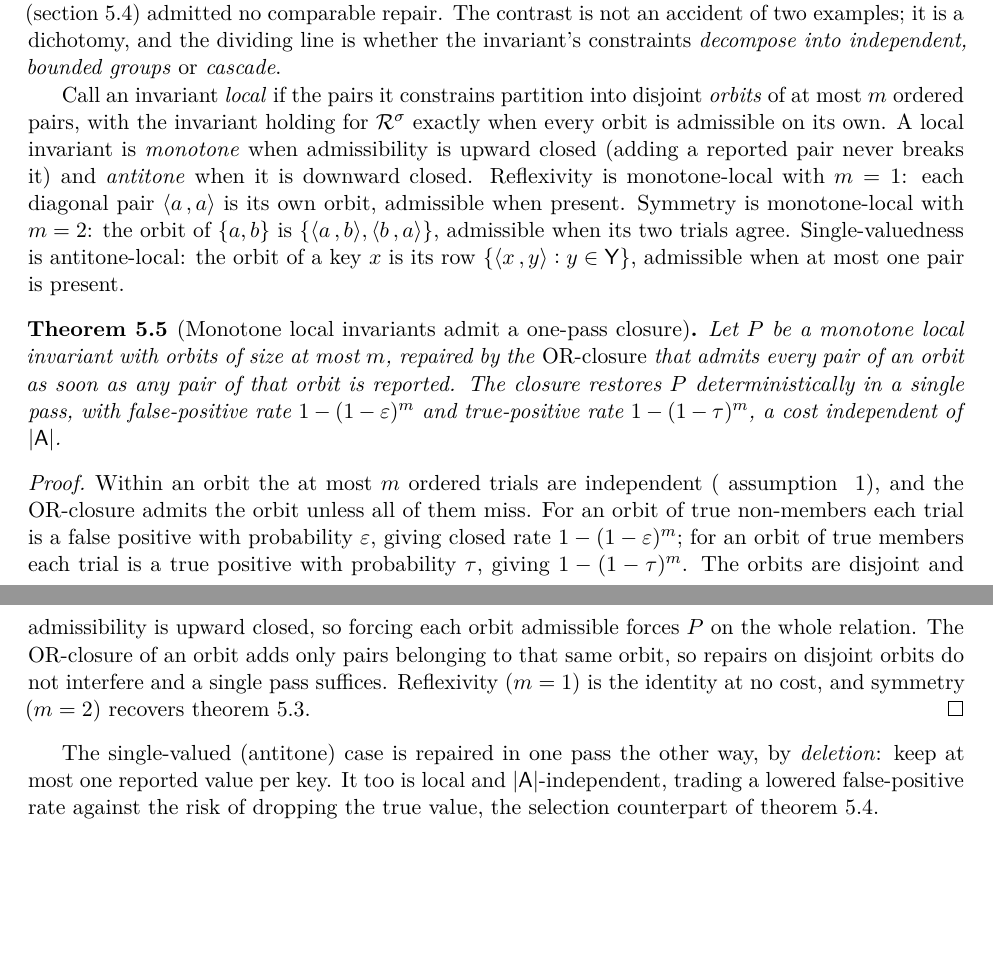
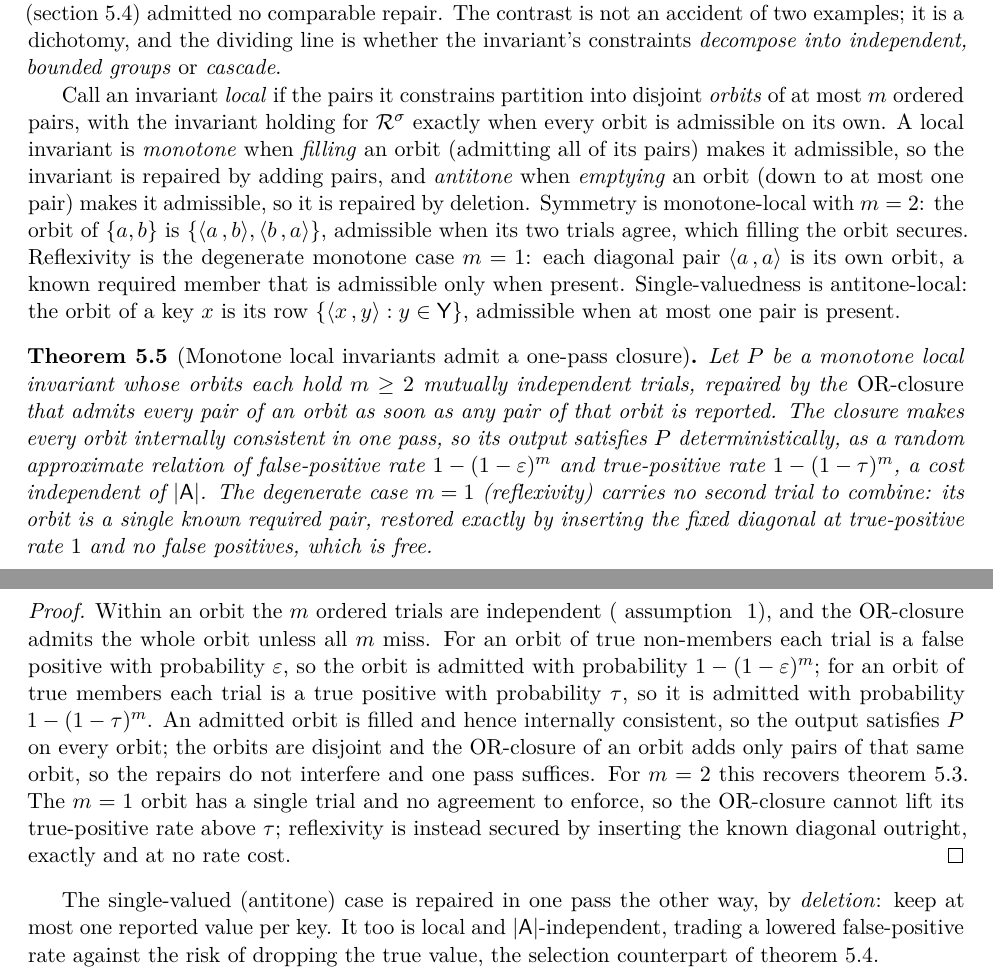
Before and after one commit to queelius/bernoulli, a LaTeX paper (papers/bernoulli_relations/main.tex, which reads papers/bernoulli_relations/sections/properties.tex): two parts of pages 17 and 18 of 22 before the commit and two parts of pages 17 and 18 of 23 after it, joined at a grey line, cut so that both start at the same text, the shorter picture padded with empty space. Compiled offline with pdfLaTeX.

Commit message:
paper(relations): fix the m=1 reflexivity case in the closure dichotomy
thm:local_closure folded reflexivity (m=1) and symmetry (m=2) into one
OR-closure claiming TPR = 1-(1-tau)^m and "restores P deterministically."
That is false at m=1: a singleton orbit has only one trial, so the
OR-closure is the identity and leaves TPR = tau < 1, and a relation
missing a diagonal pair is not reflexive. The proof's own "reflexivity
(m=1) is the identity at no cost" silently contradicted the statement.

Separate the two constraint kinds:
- consistency invariants (symmetry, m>=2): OR-closure makes each orbit
  internally consistent, so the output is deterministically symmetric at
  FPR 1-(1-eps)^m, TPR 1-(1-tau)^m. The TPR boost comes from OR-ing the
  m>=2 independent trials.
- completeness invariants (reflexivity, m=1): no second trial to combine;
  restored exactly and for free by inserting the known diagonal outright
  (TPR 1, zero false positives, since every diagonal pair is a true
  member).

Also corrected the monotone/antitone definition (reparability by filling
vs emptying, not the inaccurate "admissibility is upward closed" -- a
symmetric orbit's all-absent state is admissible but breaks on adding one
pair). The local/transitivity dichotomy and Cor 5.5.1 conclusions
(symmetry +1 bit, reflexivity free) are unchanged. Builds clean, 23 pp,
0 undefined refs.

Co-Authored-By: Claude Opus 4.8 (1M context) <noreply@anthropic.com>

```diff
--- a/papers/bernoulli_relations/sections/properties.tex
+++ b/papers/bernoulli_relations/sections/properties.tex
@@ -212,34 +212,44 @@ dichotomy, and the dividing line is whether the invariant's constraints
 Call an invariant \emph{local} if the pairs it constrains partition into disjoint
 \emph{orbits} of at most $m$ ordered pairs, with the invariant holding for
 $\ARelation{R}$ exactly when every orbit is admissible on its own. A local
-invariant is \emph{monotone} when admissibility is upward closed (adding a
-reported pair never breaks it) and \emph{antitone} when it is downward closed.
-Reflexivity is monotone-local with $m=1$: each diagonal pair $\Pair{a}{a}$ is its
-own orbit, admissible when present. Symmetry is monotone-local with $m=2$: the
-orbit of $\{a,b\}$ is $\{\Pair{a}{b}, \Pair{b}{a}\}$, admissible when its two
-trials agree. Single-valuedness is antitone-local: the orbit of a key $x$ is its
-row $\{\Pair{x}{y} : y \in \Set{Y}\}$, admissible when at most one pair is present.
+invariant is \emph{monotone} when \emph{filling} an orbit (admitting all of its
+pairs) makes it admissible, so the invariant is repaired by adding pairs, and
+\emph{antitone} when \emph{emptying} an orbit (down to at most one pair) makes it
+admissible, so it is repaired by deletion. Symmetry is monotone-local with $m=2$:
+the orbit of $\{a,b\}$ is $\{\Pair{a}{b}, \Pair{b}{a}\}$, admissible when its two
+trials agree, which filling the orbit secures. Reflexivity is the degenerate
+monotone case $m=1$: each diagonal pair $\Pair{a}{a}$ is its own orbit, a known
+required member that is admissible only when present. Single-valuedness is
+antitone-local: the orbit of a key $x$ is its row
+$\{\Pair{x}{y} : y \in \Set{Y}\}$, admissible when at most one pair is present.
 
 \begin{theorem}[Monotone local invariants admit a one-pass closure]
 \label{thm:local_closure}
-Let $P$ be a monotone local invariant with orbits of size at most $m$, repaired by
-the \emph{OR-closure} that admits every pair of an orbit as soon as any pair of
-that orbit is reported. The closure restores $P$ deterministically in a single
-pass, with false-positive rate $1-(1-\fprate)^{m}$ and true-positive rate
-$1-(1-\tprate)^{m}$, a cost independent of $\Card{\Set{A}}$.
+Let $P$ be a monotone local invariant whose orbits each hold $m \ge 2$ mutually
+independent trials, repaired by the \emph{OR-closure} that admits every pair of an
+orbit as soon as any pair of that orbit is reported. The closure makes every orbit
+internally consistent in one pass, so its output satisfies $P$ deterministically,
+as a random approximate relation of false-positive rate $1-(1-\fprate)^{m}$ and
+true-positive rate $1-(1-\tprate)^{m}$, a cost independent of $\Card{\Set{A}}$. The
+degenerate case $m=1$ (reflexivity) carries no second trial to combine: its orbit
+is a single known required pair, restored exactly by inserting the fixed diagonal
+at true-positive rate $1$ and no false positives, which is free.
 \end{theorem}
 
 \begin{proof}
-Within an orbit the at most $m$ ordered trials are independent
-(\cref{asm:ber_trial}), and the OR-closure admits the orbit unless all of them
-miss. For an orbit of true non-members each trial is a false positive with
-probability $\fprate$, giving closed rate $1-(1-\fprate)^{m}$; for an orbit of true
-members each trial is a true positive with probability $\tprate$, giving
-$1-(1-\tprate)^{m}$. The orbits are disjoint and admissibility is upward closed, so
-forcing each orbit admissible forces $P$ on the whole relation. The OR-closure of
-an orbit adds only pairs belonging to that same orbit, so repairs on disjoint
-orbits do not interfere and a single pass suffices. Reflexivity ($m=1$) is the identity at
-no cost, and symmetry ($m=2$) recovers \cref{thm:symmetric_closure}.
+Within an orbit the $m$ ordered trials are independent (\cref{asm:ber_trial}), and
+the OR-closure admits the whole orbit unless all $m$ miss. For an orbit of true
+non-members each trial is a false positive with probability $\fprate$, so the orbit
+is admitted with probability $1-(1-\fprate)^{m}$; for an orbit of true members each
+trial is a true positive with probability $\tprate$, so it is admitted with
+probability $1-(1-\tprate)^{m}$. An admitted orbit is filled and hence internally
+consistent, so the output satisfies $P$ on every orbit; the orbits are disjoint and
+the OR-closure of an orbit adds only pairs of that same orbit, so the repairs do
+not interfere and one pass suffices. For $m=2$ this recovers
+\cref{thm:symmetric_closure}. The $m=1$ orbit has a single trial and no agreement
+to enforce, so the OR-closure cannot lift its true-positive rate above $\tprate$;
+reflexivity is instead secured by inserting the known diagonal outright, exactly
+and at no rate cost.
 \end{proof}
 
 The single-valued (antitone) case is repaired in one pass the other way, by
```
